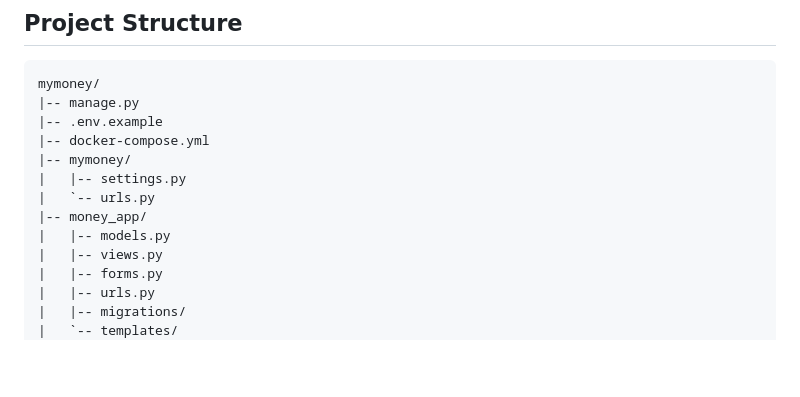
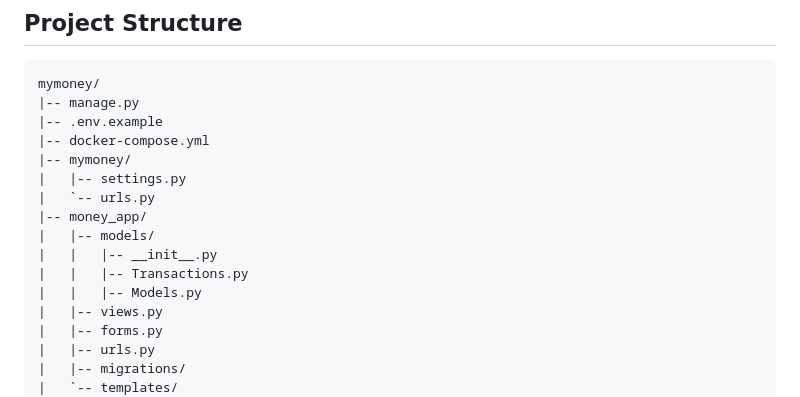
Before and after one commit to OscarZurita/mymoney, a Markdown page: README.md, the part around one of its changes. Rendered like a GitHub page; blank space fills up the shorter version.

```diff
--- a/README.md
+++ b/README.md
@@ -45,7 +34,10 @@ mymoney/
 |   |-- settings.py
 |   `-- urls.py
 |-- money_app/
-|   |-- models.py
+|   |-- models/
+|   |   |-- __init__.py
+|   |   |-- Transactions.py
+|   |   |-- Models.py
 |   |-- views.py
 |   |-- forms.py
 |   |-- urls.py
```
Also changed, not shown: other parts of README.md (+9 -28 lines).
